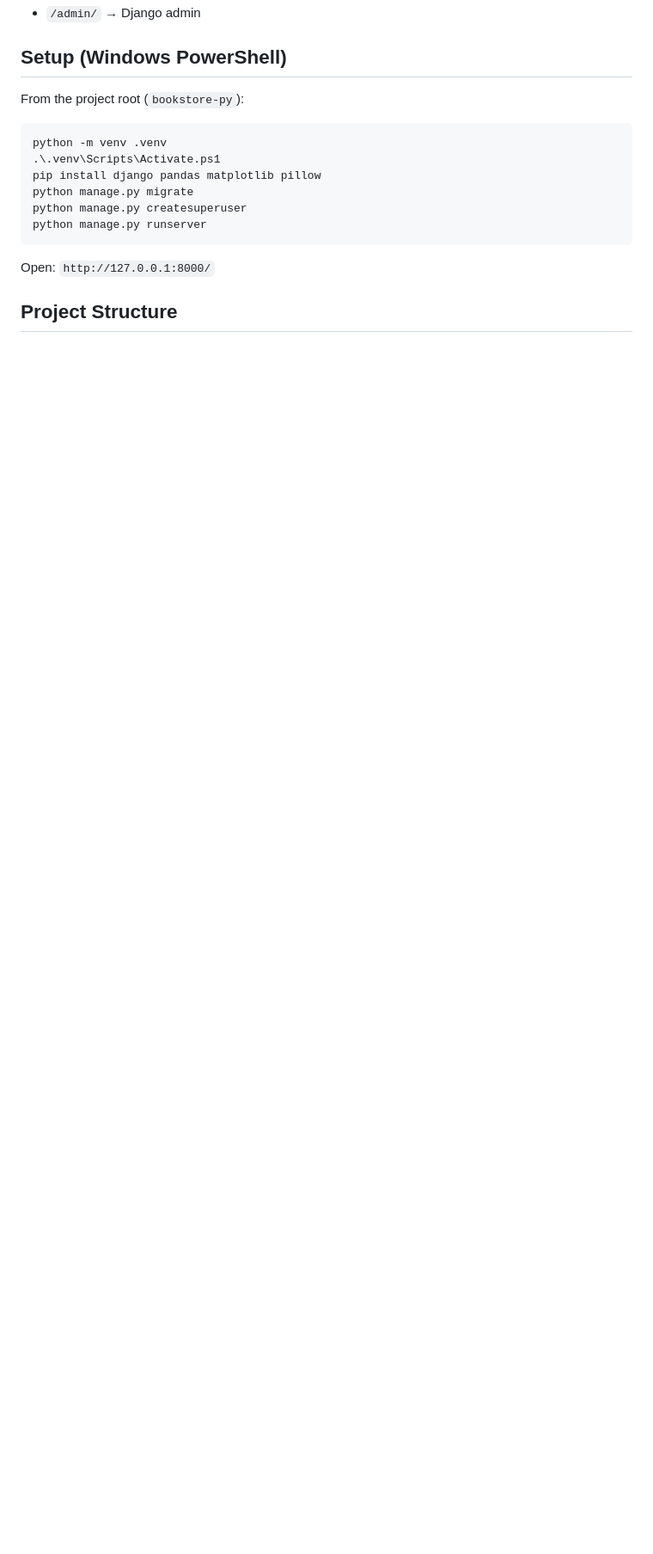
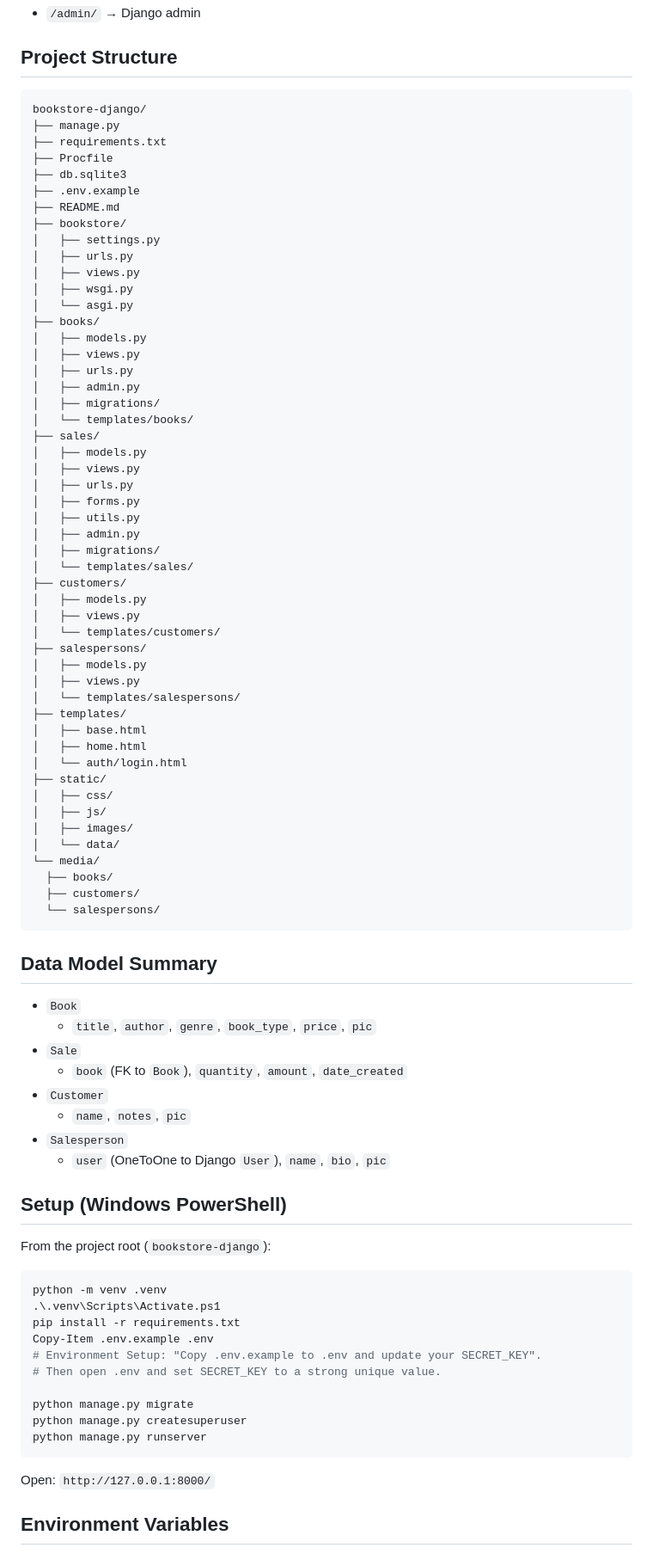
Before and after one commit to dkorotkov444/bookstore-django, a Markdown page: README.md, the part around one of its changes. Shown at 86% size. Drawn GitHub-style; blank space fills up the shorter version.

````diff
--- a/README.md
+++ b/README.md
@@ -30,13 +58,83 @@ This repository contains a Django-based Bookstore web application with authentic
 - `/admin/` → Django admin
+
+## Project Structure
+
+```text
+bookstore-django/
+├── manage.py
+├── requirements.txt
+├── Procfile
+├── db.sqlite3
+├── .env.example
+├── README.md
+├── bookstore/
+│   ├── settings.py
+│   ├── urls.py
+│   ├── views.py
+│   ├── wsgi.py
+│   └── asgi.py
+├── books/
+│   ├── models.py
+│   ├── views.py
+│   ├── urls.py
+│   ├── admin.py
+│   ├── migrations/
+│   └── templates/books/
+├── sales/
+│   ├── models.py
+│   ├── views.py
+│   ├── urls.py
+│   ├── forms.py
+│   ├── utils.py
+│   ├── admin.py
+│   ├── migrations/
+│   └── templates/sales/
+├── customers/
+│   ├── models.py
+│   ├── views.py
+│   └── templates/customers/
+├── salespersons/
+│   ├── models.py
+│   ├── views.py
+│   └── templates/salespersons/
+├── templates/
+│   ├── base.html
+│   ├── home.html
+│   └── auth/login.html
+├── static/
+│   ├── css/
+│   ├── js/
+│   ├── images/
+│   └── data/
+└── media/
+  ├── books/
+  ├── customers/
+  └── salespersons/
+```
+
+## Data Model Summary
+
+- `Book`
+  - `title`, `author`, `genre`, `book_type`, `price`, `pic`
+- `Sale`
+  - `book` (FK to `Book`), `quantity`, `amount`, `date_created`
+- `Customer`
+  - `name`, `notes`, `pic`
+- `Salesperson`
+  - `user` (OneToOne to Django `User`), `name`, `bio`, `pic`
 
 ## Setup (Windows PowerShell)
 
-From the project root (`bookstore-py`):
+From the project root (`bookstore-django`):
 
 ```powershell
 python -m venv .venv
 .\.venv\Scripts\Activate.ps1
-pip install django pandas matplotlib pillow
+pip install -r requirements.txt
+Copy-Item .env.example .env
+# Environment Setup: "Copy .env.example to .env and update your SECRET_KEY".
+# Then open .env and set SECRET_KEY to a strong unique value.
+
 python manage.py migrate
 python manage.py createsuperuser
 python manage.py runserver
@@ -44,5 +142,5 @@ python manage.py runserver
 
 Open: `http://127.0.0.1:8000/`
 
-## Project Structure
+## Environment Variables
 
````
Also changed, not shown: other parts of README.md (+60 -123 lines).
